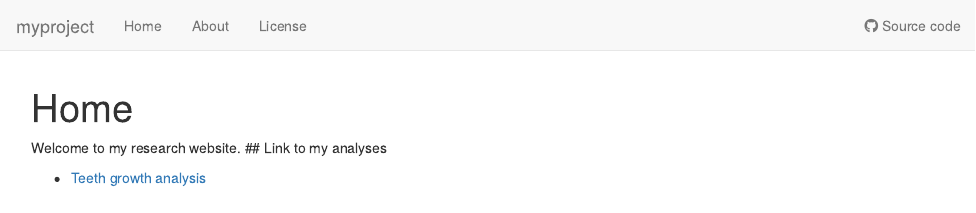
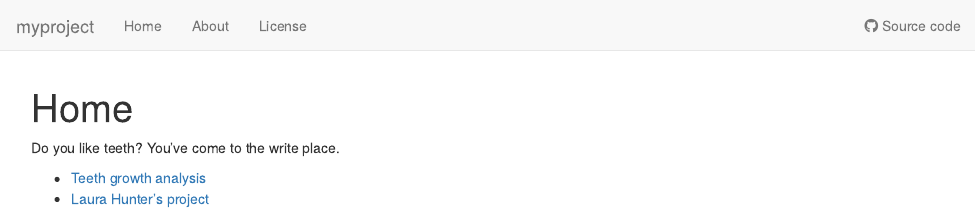
Before and after one commit to kmoleary/myproject, an R Markdown document (analysis/index.Rmd): the page in a window 1100 px wide, from its top. Rendered offline with R 4.5, knitr and Pandoc, with nearby package versions; drawn as R Markdown's standard HTML page in place of the format the file asks for.

Commit message:
added link to laura's site

```diff
--- a/analysis/index.Rmd
+++ b/analysis/index.Rmd
@@ -8,7 +8,9 @@ editor_options:
   chunk_output_type: console
 ---
 
-Welcome to my research website.
-## Link to my analyses
+Do you like teeth? You've come to the write place.
+
+
 
 * [Teeth growth analysis](teeth.html)
+* [Laura Hunter's project](https://laura-hunter.github.io/reproducibility_website/)
```
Also changed, not shown: 2 other files.
